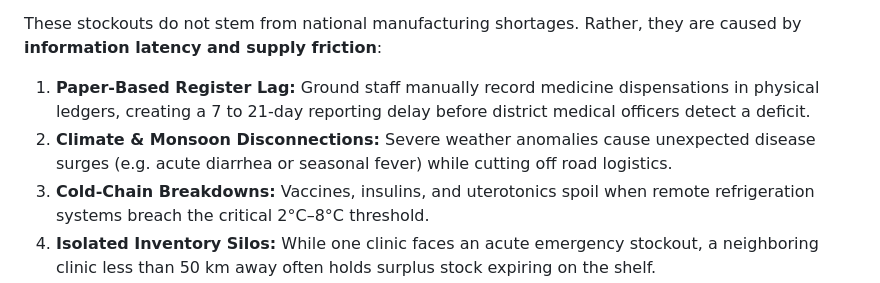
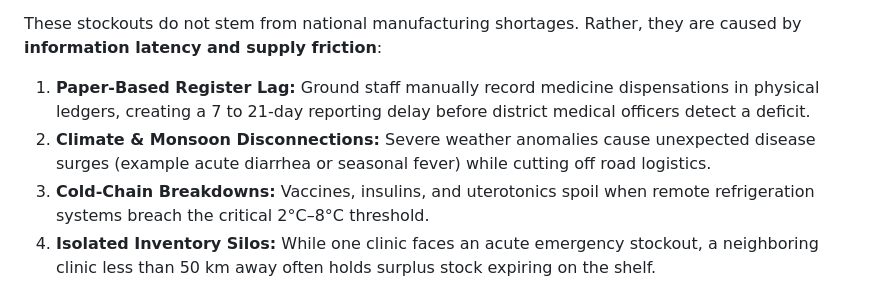
Before and after one commit to Imanshu7/swasthya, a Markdown page: README.md, the part around the change. Drawn GitHub-style.

Commit message:
Update example in Climate & Monsoon Disconnections
Clarified the example in the Climate & Monsoon Disconnections section.

```diff
--- a/README.md
+++ b/README.md
@@ -14,7 +14,7 @@ Across India's rural public healthcare network, over **30,000 Primary Health Cen
 
 These stockouts do not stem from national manufacturing shortages. Rather, they are caused by **information latency and supply friction**:
 1. **Paper-Based Register Lag:** Ground staff manually record medicine dispensations in physical ledgers, creating a 7 to 21-day reporting delay before district medical officers detect a deficit.
-2. **Climate & Monsoon Disconnections:** Severe weather anomalies cause unexpected disease surges (e.g. acute diarrhea or seasonal fever) while cutting off road logistics.
+2. **Climate & Monsoon Disconnections:** Severe weather anomalies cause unexpected disease surges (example acute diarrhea or seasonal fever) while cutting off road logistics.
 3. **Cold-Chain Breakdowns:** Vaccines, insulins, and uterotonics spoil when remote refrigeration systems breach the critical 2°C–8°C threshold.
 4. **Isolated Inventory Silos:** While one clinic faces an acute emergency stockout, a neighboring clinic less than 50 km away often holds surplus stock expiring on the shelf.
 
```
